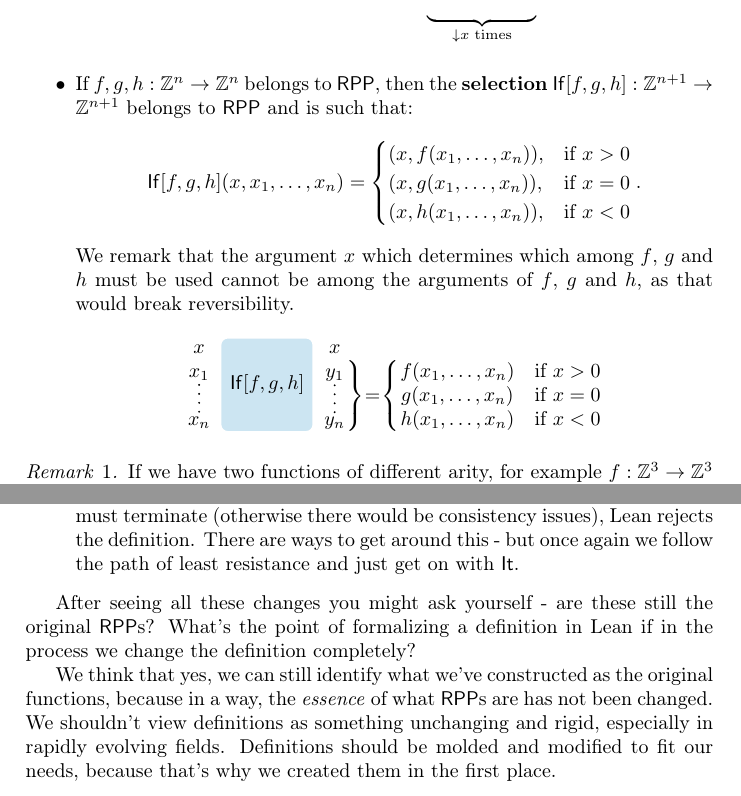
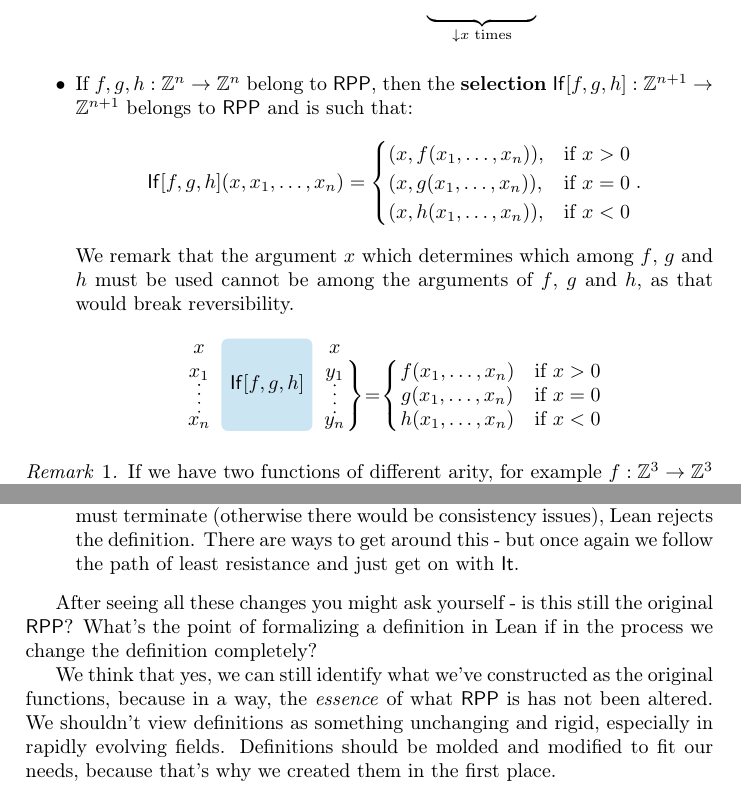
Before and after one commit to GiacomoMaletto/RPP, a LaTeX thesis (Tesi/main.tex): two parts of pages 5 and 19 of 21, joined at a grey line, cut so that both start at the same text. Compiled offline with pdfLaTeX.

Commit message:
Simp domina

```diff
--- a/Tesi/main.tex
+++ b/Tesi/main.tex
@@ -211,7 +211,7 @@ This means that the function $f$ is applied $\downarrow x$ times to $(x_1, \dots
 \end{NiceMatrix}\]
 
 \item
-If $f, g, h : \Z^n \to \Z^n$ belongs to $\RPP$,
+If $f, g, h : \Z^n \to \Z^n$ belong to $\RPP$,
 then the \textbf{selection} $\rppIf[f, g, h] : \Z^{n + 1} \to \Z^{n + 1}$ belongs to $\RPP$ and is such that:
 \[\rppIf[f, g, h] (x, x_1, \dots, x_n) = \begin{cases} (x, f (x_1, \dots, x_n)), & \text{if $x > 0$} \\
                                                     (x, g (x_1, \dots, x_n)), & \text{if $x = 0$} \\
@@ -219,12 +219,18 @@ then the \textbf{selection} $\rppIf[f, g, h] : \Z^{n + 1} \to \Z^{n + 1}$ belong
 We remark that the argument $x$ which determines which among $f$, $g$ and $h$ must be used cannot be among the arguments of $f$, $g$ and $h$,
 as that would break reversibility.
 \[\begin{NiceMatrix}[nullify-dots]
-  x      & \bloch{4-1}{\rppIf[f, g, h]} & x      &                &                     &                  \\
-  x_1    &                           & y_1    & \Block{3-1}{=} & f (x_1, \dots, x_n) & \text{if } x > 0 \\
-  \Vdots &                           & \Vdots &                & g (x_1, \dots, x_n) & \text{if } x = 0 \\
-  x_n    &                           & y_n    &                & h (x_1, \dots, x_n) & \text{if } x < 0 \\
+  x      & \bloch{4-1}{\rppIf[f, g, h]} & x      \\
+  x_1    &                              & y_1    \\
+  \Vdots &                              & \Vdots \\
+  x_n    &                              & y_n    \\
+\end{NiceMatrix} \quad
+\begin{NiceMatrix}[nullify-dots]
+                 &                     &                  \\
+  \Block{3-1}{=} & f (x_1, \dots, x_n) & \text{if } x > 0 \\
+                 & g (x_1, \dots, x_n) & \text{if } x = 0 \\
+                 & h (x_1, \dots, x_n) & \text{if } x < 0 \\
 \CodeAfter
-\SubMatrix\}{2-4}{4-4}\{
+\SubMatrix\}{2-1}{4-1}\{
 \end{NiceMatrix}\]
 
 \end{itemize}
@@ -919,11 +925,11 @@ Since every function in Lean must terminate (otherwise there would be consistenc
 There are ways to get around this - but once again we follow the path of least resistance and just get on with $\rppIt$.
 \end{itemize}
 
-After seeing all these changes you might ask yourself - are these still the original $\RPP$s?
+After seeing all these changes you might ask yourself - is this still the original $\RPP$?
 What's the point of formalizing a definition in Lean if in the process we change the definition completely?
 
 We think that yes, we can still identify what we've constructed as the original functions,
-because in a way, the \textit{essence} of what $\RPP$s are has not been changed.
+because in a way, the \textit{essence} of what $\RPP$ is has not been altered.
 We shouldn't view definitions as something unchanging and rigid, especially in rapidly evolving fields.
 Definitions should be molded and modified to fit our needs,
 because that's why we created them in the first place.
```
Also changed, not shown: Tesi/main.pdf, Tesi/main.tex (4 more changed lines), 4 other files.
